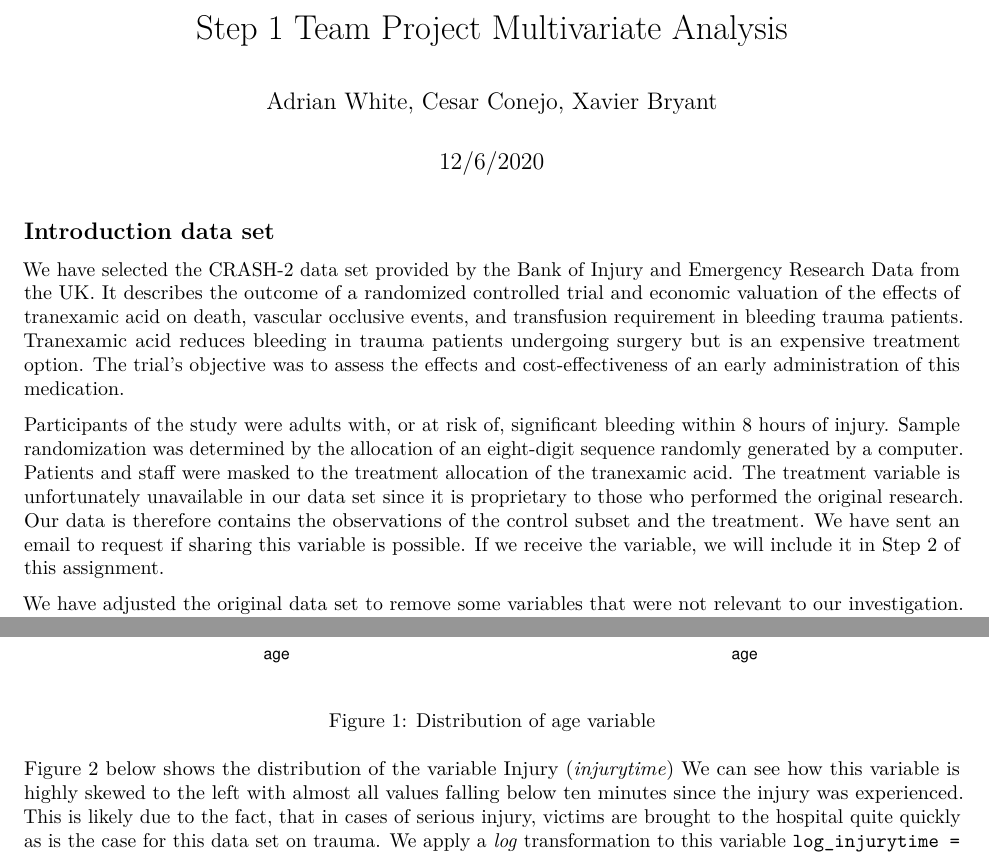
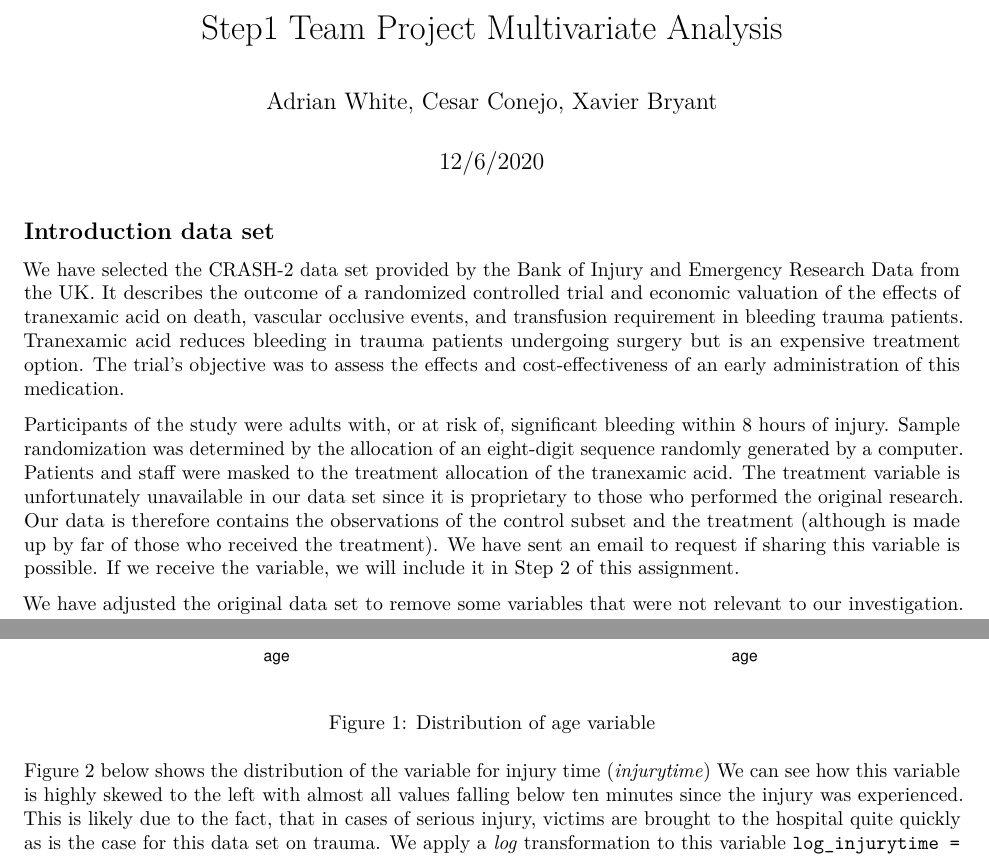
Before and after one commit to xavier414/UC3M_MultiAnalysis_Project_1, an R Markdown document (Step1_Project.Rmd): two parts of pages 1 and 4 of 37, joined at a grey line, cut so that both start at the same text. Rendered offline with R 4.5, knitr and Pandoc, then LaTeX, with nearby package versions; some code elsewhere in the file could not run offline.

Commit message:
Update Step1_Project.Rmd

````diff
--- a/Step1_Project.Rmd
+++ b/Step1_Project.Rmd
@@ -1,5 +1,5 @@
 ---
-title: "Step 1 Team Project Multivariate Analysis"
+title: "Step1 Team Project Multivariate Analysis"
 author: "Adrian White, Cesar Conejo, Xavier Bryant"
 date: "12/6/2020"
 output: pdf_document
@@ -42,7 +42,7 @@ color_4 <- "darkorchid4"
 
 We have selected the [CRASH-2](https://hbiostat.org/data/repo/crash2.html) data set provided by the Bank of Injury and Emergency Research Data from the UK. It describes the outcome of a randomized controlled trial and economic valuation of the effects of tranexamic acid on death, vascular occlusive events, and transfusion requirement in bleeding trauma patients. Tranexamic acid reduces bleeding in trauma patients undergoing surgery but is an expensive treatment option. The trial's objective was to assess the effects and cost-effectiveness of an early administration of this medication.
 
-Participants of the study were adults with, or at risk of, significant bleeding within 8 hours of injury. Sample randomization was determined by the allocation of an eight-digit sequence randomly generated by a computer. Patients and staff were masked to the treatment allocation of the tranexamic acid. The treatment variable is unfortunately unavailable in our data set since it is proprietary to those who performed the original research. Our data is therefore contains the observations of the control subset and the treatment. We have sent an email to request if sharing this variable is possible. If we receive the variable, we will include it in Step 2 of this assignment.
+Participants of the study were adults with, or at risk of, significant bleeding within 8 hours of injury. Sample randomization was determined by the allocation of an eight-digit sequence randomly generated by a computer. Patients and staff were masked to the treatment allocation of the tranexamic acid. The treatment variable is unfortunately unavailable in our data set since it is proprietary to those who performed the original research. Our data is therefore contains the observations of the control subset and the treatment (although is made up by far of those who received the treatment). We have sent an email to request if sharing this variable is possible. If we receive the variable, we will include it in Step 2 of this assignment.
 
 We have adjusted the original data set to remove some variables that were not relevant to our investigation. We have removed variables regarding the exact surgical procedures administered to patients, various IDs, and details on the patient outcome. We removed the health outcome columns because of complications regarding missing data, where the boolean structure of the columns relating to specific outcomes, like stroke or pulmonary embolism, left a large number of cases with missing values. Instead, we added a boolean variable for a general outcome of survival to assess the efficacy of the procedure, rather than looking at particular health outcomes in post-surgery for living patients.
 
@@ -133,7 +133,7 @@ In the case of *age*, the Figure \ref{fig:age} reflects how this variable appear
 plothist(col_name = "age", df = X, ylabtext = "All participants",  color_1, density_plot = FALSE)
 ```
 
-Figure \ref{fig:injurytime} below shows the distribution of the variable Injury  (*injurytime*) We can see how this variable is highly skewed to the left with almost all values falling below ten minutes since the injury was experienced. This is likely due to the fact, that in cases of serious injury, victims are brought to the hospital quite quickly as is the case for this data set on trauma. We apply a *log* transformation to this variable `log_injurytime = log(injurytime + 1)`, similarly to many other variables we have, because of the weight of the variables to the left of the distribution, in order to make a more normalized distribution. After the *log* transformation, we can see that two observations remain quite distinct and far to the right, with a value of four. They appear as potential outliers to the distribution, as they have almost 4 times the median value.
+Figure \ref{fig:injurytime} below shows the distribution of the variable for injury time  (*injurytime*) We can see how this variable is highly skewed to the left with almost all values falling below ten minutes since the injury was experienced. This is likely due to the fact, that in cases of serious injury, victims are brought to the hospital quite quickly as is the case for this data set on trauma. We apply a *log* transformation to this variable `log_injurytime = log(injurytime + 1)`, similarly to many other variables we have, because of the weight of the variables to the left of the distribution, in order to make a more normalized distribution. After the *log* transformation, we can see that two observations remain quite distinct and far to the right, with a value of four. They appear as potential outliers to the distribution, as they have almost 4 times the median value.
 
 ```{r injurytime, fig.cap = "Distribution of injurytime variable and log of injurytime\\label{fig:injurytime}", echo=FALSE}
 plothistlog(col_name = "injurytime", colname_log = "log_injurytime" ,df = X, breaks_colname_log = 10, ylabtext = "All participants", color_1)
````
Also changed, not shown: Step1_Project.Rmd (2 more changed lines).
